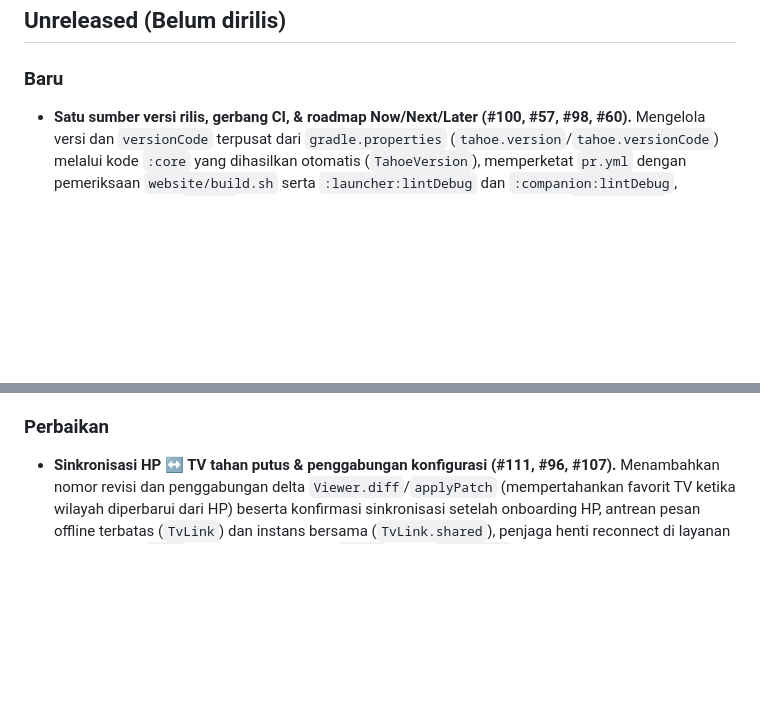
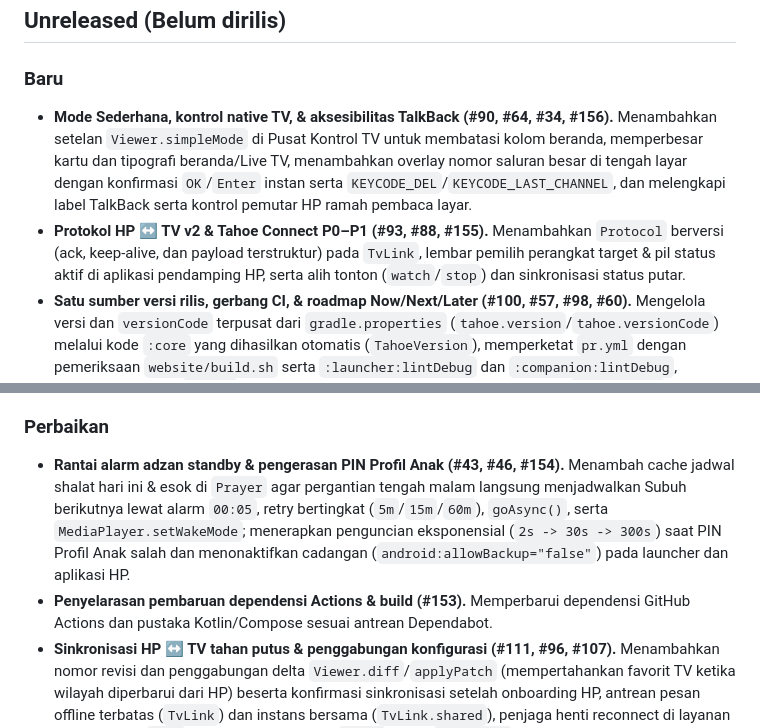
Before and after one commit to fk0u/cleanyourtv-tahoe, a Markdown page: CHANGELOG.md, 2 parts joined by grey strips. Rendered like a GitHub page; blank space fills up the shorter version.

```diff
--- a/CHANGELOG.md
+++ b/CHANGELOG.md
@@ -6,6 +6,8 @@ Catatan rilis Tahoe TV. Bagian versi yang dirilis otomatis menjadi catatan rilis
 ## Unreleased (Belum dirilis)
 
 ### Baru
+- **Mode Sederhana, kontrol native TV, & aksesibilitas TalkBack (#90, #64, #34, #156).** Menambahkan setelan `Viewer.simpleMode` di Pusat Kontrol TV untuk membatasi kolom beranda, memperbesar kartu dan tipografi beranda/Live TV, menambahkan overlay nomor saluran besar di tengah layar dengan konfirmasi `OK`/`Enter` instan serta `KEYCODE_DEL`/`KEYCODE_LAST_CHANNEL`, dan melengkapi label TalkBack serta kontrol pemutar HP ramah pembaca layar.
+- **Protokol HP ↔ TV v2 & Tahoe Connect P0–P1 (#93, #88, #155).** Menambahkan `Protocol` berversi (ack, keep-alive, dan payload terstruktur) pada `TvLink`, lembar pemilih perangkat target & pil status aktif di aplikasi pendamping HP, serta alih tonton (`watch`/`stop`) dan sinkronisasi status putar.
 - **Satu sumber versi rilis, gerbang CI, & roadmap Now/Next/Later (#100, #57, #98, #60).** Mengelola versi dan `versionCode` terpusat dari `gradle.properties` (`tahoe.version`/`tahoe.versionCode`) melalui kode `:core` yang dihasilkan otomatis (`TahoeVersion`), memperketat `pr.yml` dengan pemeriksaan `website/build.sh` serta `:launcher:lintDebug` dan `:companion:lintDebug`, menambahkan job `verify` (tes JVM + validasi tag rilis) sebelum build rilis di `desktop.yml`, mengaktifkan Dependabot Gradle, menyelaraskan `website/Dockerfile` dua tahap dengan `website/build.sh`, serta menata ulang `docs/ROADMAP.md` dan `docs/id/ROADMAP.md` dengan pembagian **Now / Next / Later**, ruang lingkup yang tidak dikerjakan, dan ritme rilis bulanan.
 - **Antarmuka dengan bahasa awam & ramah penonton (#65).** Menambahkan glosarium EN/ID/中文 di `docs/brand/BRAND.md`, kunci terjemahan status saluran dan badge `WEB` di `I18n`, mengganti teks teknis di desktop (`Server LIVE & Aktif`, `DRM`/`DASH`/`RELAY`, `relay header`), dasbor web IPTV, pesan pemulihan sumber di TV (`LiveTv.java`), serta panduan izin sambungan TV di HP (`Setup.kt`).
 - **Dukungan inti multibahasa & multi-negara (#80, #79, #56).** Menghapus normalisasi hardcoded Indonesia di `Epg.norm`, menambah pencocokan EPG berbasis `tvg-id` (`Epg.byId`), memparameterkan bahasa dan wilayah di `Web` serta `LocalTv`, menyambungkan `TvViewer.zone` untuk jadwal shalat di launcher/desktop/HP, dan menambahkan `I18n` tiga bahasa (English, Bahasa Indonesia, 中文) pada `:core`, desktop, serta aplikasi pendamping HP.
@@ -17,6 +19,8 @@ Catatan rilis Tahoe TV. Bagian versi yang dirilis otomatis menjadi catatan rilis
 - **Kebijakan sumber saluran & tata kelola komunitas (#101, #97).** Menambahkan `docs/SOURCES.md` (aturan siaran gratis/tanpa DRM dan kebijakan penghapusan 7 hari dalam tiga bahasa), `MAINTAINERS.md`, `.github/FUNDING.yml`, serta templat PR berbahasa Inggris.
 
 ### Perbaikan
+- **Rantai alarm adzan standby & pengerasan PIN Profil Anak (#43, #46, #154).** Menambah cache jadwal shalat hari ini & esok di `Prayer` agar pergantian tengah malam langsung menjadwalkan Subuh berikutnya lewat alarm `00:05`, retry bertingkat (`5m`/`15m`/`60m`), `goAsync()`, serta `MediaPlayer.setWakeMode`; menerapkan penguncian eksponensial (`2s -> 30s -> 300s`) saat PIN Profil Anak salah dan menonaktifkan cadangan (`android:allowBackup="false"`) pada launcher dan aplikasi HP.
+- **Penyelarasan pembaruan dependensi Actions & build (#153).** Memperbarui dependensi GitHub Actions dan pustaka Kotlin/Compose sesuai antrean Dependabot.
 - **Sinkronisasi HP ↔ TV tahan putus & penggabungan konfigurasi (#111, #96, #107).** Menambahkan nomor revisi dan penggabungan delta `Viewer.diff`/`applyPatch` (mempertahankan favorit TV ketika wilayah diperbarui dari HP) beserta konfirmasi sinkronisasi setelah onboarding HP, antrean pesan offline terbatas (`TvLink`) dan instans bersama (`TvLink.shared`), penjaga henti reconnect di layanan pendamping (`Sync`), batas tunggu 2 detik `/apps` di TV (`Companion`), serta pembacaan/penulisan snapshot yang aman di server IPTV desktop (`IptvServer`).
 - **Penyimpanan cache status saluran yang atomik (#106).** Memulihkan `SourceHealth` per baris bila ada entri rusak dan menyinkronkan penulisan lewat file sementara atomik agar cache status saluran tidak korup saat penulisan paralel.
 - **Performa panduan TV, filter daftar saluran, & cache gambar (#108, #109).** Menunda inflasi baris panduan TV di `LiveTv.java` dengan render bertahap (`ROW_WINDOW = 60`, `ROW_STEP = 40`) dan pembaruan satu baris di tempat, mememoisasi pencarian serta penyaringan saluran di HP dan desktop agar tidak terseret pembaruan waktu 30 detik, membatasi cache bitmap jaringan di HP (8 MB `LruCache`) dan desktop (16 MB LRU sinkron), serta menurunkan skala decoding bitmap berlebih (`inSampleSize`) di HP dan TV (`Avatar.java`).
```
Also changed, not shown: agents/handsoff.md (+8 -3 lines), agents/tasks.md (+4 -4 lines).
